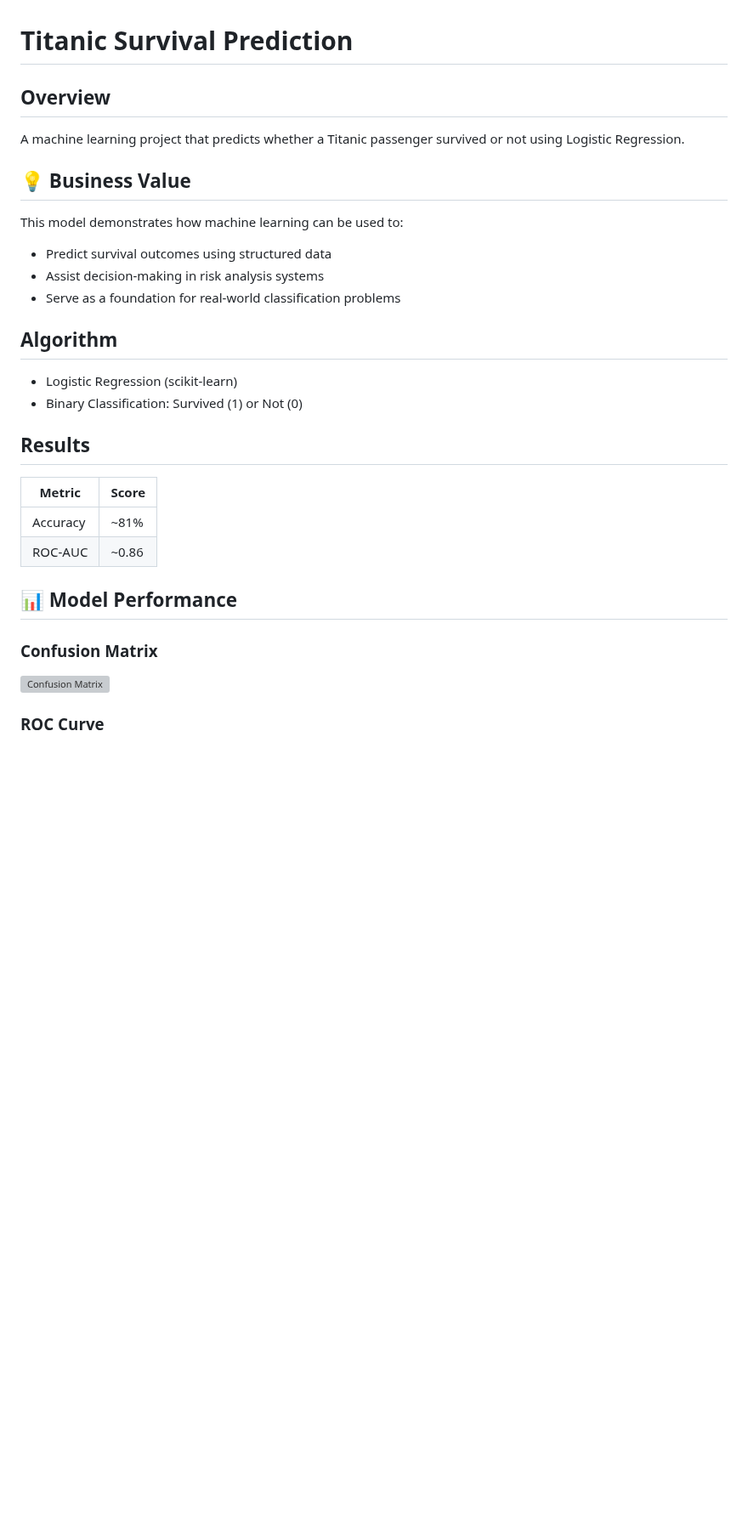
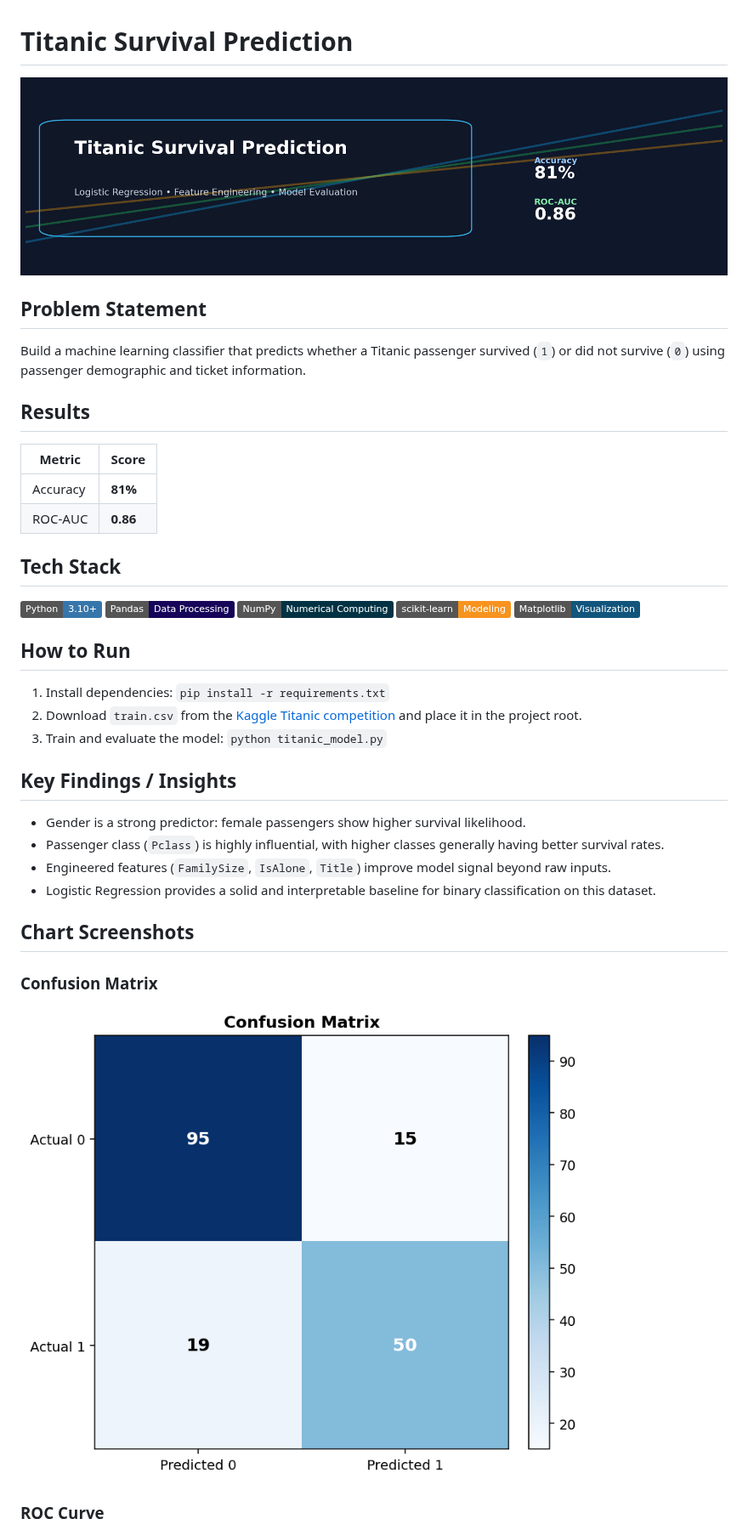
Before and after one commit to jameskoero/titanic-survival-prediction, a Markdown page: README.md, the part around one of its changes. Shown at 85% size. GitHub-like rendering; pictures changed too: assets/images/confusion_matrix.png (added), assets/images/project_banner.png (added); badges without logos; blank space fills up the shorter version; grey boxes are pictures that could not be loaded.

Commit message:
Add README visuals and required project sections
Agent-Logs-Url: https://github.com/jameskoero/titanic-survival-prediction/sessions/33077ecb-787c-44d5-a890-3b4829cb32a5

Co-authored-by: jameskoero <227142491+jameskoero@users.noreply.github.com>

```diff
--- a/README.md
+++ b/README.md
@@ -1,28 +1,36 @@
 # Titanic Survival Prediction
 
-## Overview
-A machine learning project that predicts whether a Titanic passenger survived or not using Logistic Regression.
+![Project Banner](assets/images/project_banner.png)
 
-## 💡 Business Value
-
-This model demonstrates how machine learning can be used to:
-- Predict survival outcomes using structured data
-- Assist decision-making in risk analysis systems
-- Serve as a foundation for real-world classification problems
-
-## Algorithm
-- Logistic Regression (scikit-learn)
-- Binary Classification: Survived (1) or Not (0)
+## Problem Statement
+Build a machine learning classifier that predicts whether a Titanic passenger survived (`1`) or did not survive (`0`) using passenger demographic and ticket information.
 
 ## Results
 | Metric | Score |
-|-----------|--------|
-| Accuracy | ~81% |
-| ROC-AUC | ~0.86 |
+|---|---|
+| Accuracy | **81%** |
+| ROC-AUC | **0.86** |
 
-## 📊 Model Performance
+## Tech Stack
+![Python](https://img.shields.io/badge/Python-3.10%2B-3776AB?logo=python&logoColor=white)
+![Pandas](https://img.shields.io/badge/Pandas-Data%20Processing-150458?logo=pandas&logoColor=white)
+![NumPy](https://img.shields.io/badge/NumPy-Numerical%20Computing-013243?logo=numpy&logoColor=white)
+![scikit-learn](https://img.shields.io/badge/scikit--learn-Modeling-F7931E?logo=scikitlearn&logoColor=white)
+![Matplotlib](https://img.shields.io/badge/Matplotlib-Visualization-11557C)
 
+## How to Run
+1. Install dependencies: `pip install -r requirements.txt`
+2. Download `train.csv` from the [Kaggle Titanic competition](https://www.kaggle.com/c/titanic/data) and place it in the project root.
+3. Train and evaluate the model: `python titanic_model.py`
+
+## Key Findings / Insights
+- Gender is a strong predictor: female passengers show higher survival likelihood.
+- Passenger class (`Pclass`) is highly influential, with higher classes generally having better survival rates.
+- Engineered features (`FamilySize`, `IsAlone`, `Title`) improve model signal beyond raw inputs.
+- Logistic Regression provides a solid and interpretable baseline for binary classification on this dataset.
+
+## Chart Screenshots
 ### Confusion Matrix
-<img src="confusion_matrix.png" alt="Confusion Matrix" width="450">
+![Confusion Matrix](assets/images/confusion_matrix.png)
 
 ### ROC Curve
```
Also changed, not shown: other parts of README.md (+1 -21 lines), assets/images/roc_curve.png (added).
